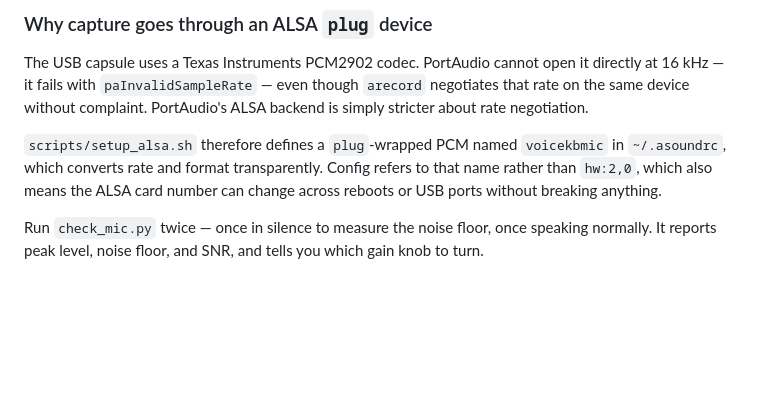
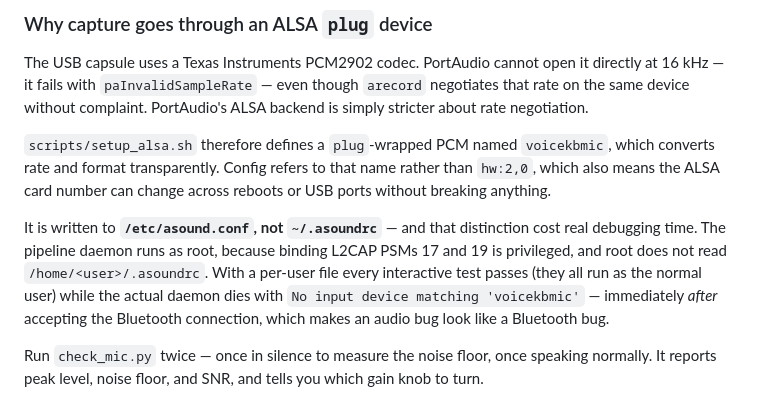
Before and after one commit to tanishk97/voicekb, a Markdown page: README.md, the part around the change. Rendered like a GitHub page; blank space fills up the shorter version.

Commit message:
Correct README: ALSA config is system-wide, not per-user

```diff
--- a/README.md
+++ b/README.md
@@ -78,9 +78,17 @@ negotiates that rate on the same device without complaint. PortAudio's ALSA
 backend is simply stricter about rate negotiation.
 
 `scripts/setup_alsa.sh` therefore defines a `plug`-wrapped PCM named
-`voicekbmic` in `~/.asoundrc`, which converts rate and format transparently.
-Config refers to that name rather than `hw:2,0`, which also means the ALSA card
-number can change across reboots or USB ports without breaking anything.
+`voicekbmic`, which converts rate and format transparently. Config refers to
+that name rather than `hw:2,0`, which also means the ALSA card number can change
+across reboots or USB ports without breaking anything.
+
+It is written to **`/etc/asound.conf`, not `~/.asoundrc`** — and that distinction
+cost real debugging time. The pipeline daemon runs as root, because binding
+L2CAP PSMs 17 and 19 is privileged, and root does not read
+`/home/<user>/.asoundrc`. With a per-user file every interactive test passes
+(they all run as the normal user) while the actual daemon dies with
+`No input device matching 'voicekbmic'` — immediately *after* accepting the
+Bluetooth connection, which makes an audio bug look like a Bluetooth bug.
 
 Run `check_mic.py` twice — once in silence to measure the noise floor, once
 speaking normally. It reports peak level, noise floor, and SNR, and tells you
```
